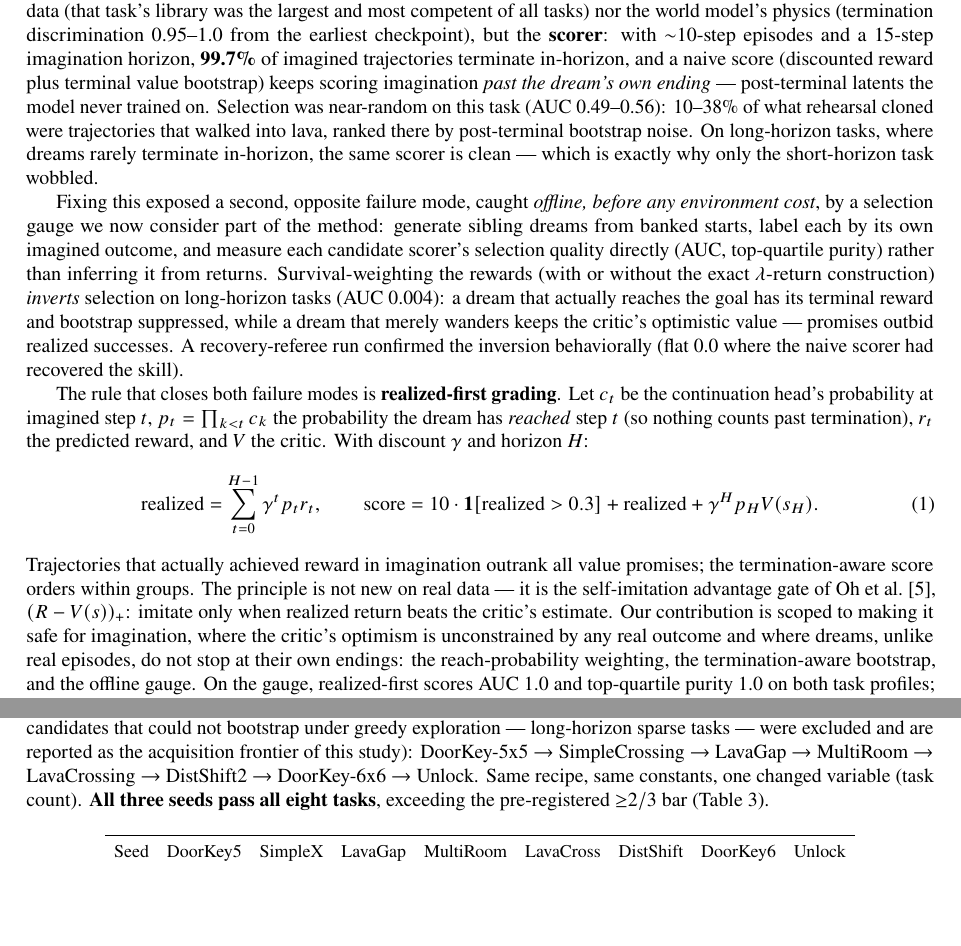
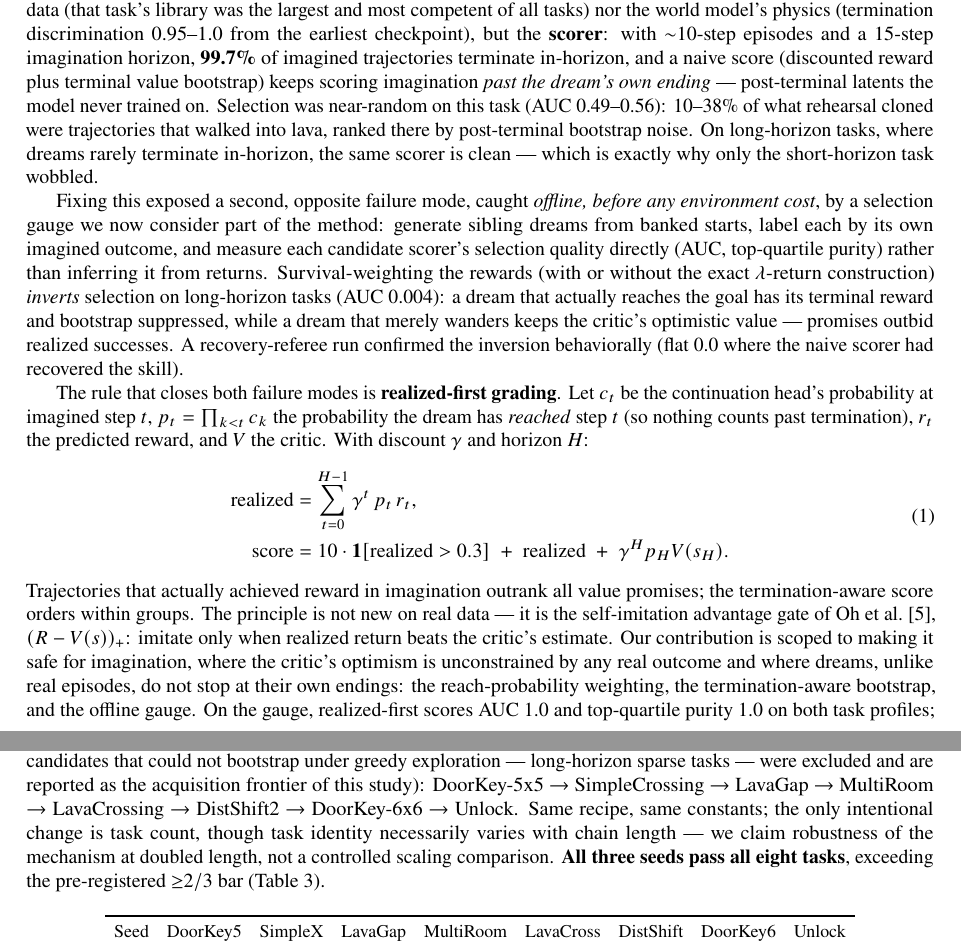
Before and after one commit to gurpnijjer/dream-rehearsal, a LaTeX paper (paper/dream_rehearsal_paper.tex): two parts of pages 6 and 7 of 12, joined at a grey line, cut so that both start at the same text, the shorter picture padded with empty space. Compiled offline with pdfLaTeX.

Commit message:
Paper v2.2 final polish

```diff
--- a/paper/dream_rehearsal_paper.tex
+++ b/paper/dream_rehearsal_paper.tex
@@ -445,9 +445,11 @@ probability the dream has \emph{reached} step $t$ (so nothing counts past termin
 $r_t$ the predicted reward, and $V$ the critic. With discount $\gamma$ and horizon $H$:
 \begin{equation}
 \label{eq:score}
-\text{realized} = \sum_{t=0}^{H-1} \gamma^{t} p_t r_t, \qquad
-\text{score} = 10 \cdot \mathbf{1}[\text{realized} > 0.3] + \text{realized} +
-\gamma^{H} p_H V(s_H).
+\begin{aligned}
+\text{realized} &= \sum_{t=0}^{H-1} \gamma^{t}\, p_t\, r_t,\\
+\text{score} &= 10 \cdot \mathbf{1}[\text{realized} > 0.3] \;+\; \text{realized}
+\;+\; \gamma^{H} p_H V(s_H).
+\end{aligned}
 \end{equation}
 Trajectories that actually achieved reward in imagination outrank all value promises; the
 termination-aware score orders within groups. The principle is not new on real data --- it
@@ -473,8 +475,9 @@ solo within the phase budget; candidates that could not bootstrap under greedy e
 --- long-horizon sparse tasks --- were excluded and are reported as the acquisition frontier
 of this study): DoorKey-5x5 $\rightarrow$ SimpleCrossing $\rightarrow$ LavaGap
 $\rightarrow$ MultiRoom $\rightarrow$ LavaCrossing $\rightarrow$ DistShift2 $\rightarrow$
-DoorKey-6x6 $\rightarrow$ Unlock. Same recipe, same constants, one changed variable (task
-count). \textbf{All three seeds pass all eight tasks}, exceeding the pre-registered
+DoorKey-6x6 $\rightarrow$ Unlock. Same recipe, same constants; the only intentional change is task
+count, though task identity necessarily varies with chain length --- we claim robustness of
+the mechanism at doubled length, not a controlled scaling comparison. \textbf{All three seeds pass all eight tasks}, exceeding the pre-registered
 ${\geq}2/3$ bar (Table~\ref{tab:eight}).
 
 \begin{table}[h]
```
Also changed, not shown: paper/dream_rehearsal_paper.pdf, paper/dream_rehearsal_paper.tex (4 more changed lines).
